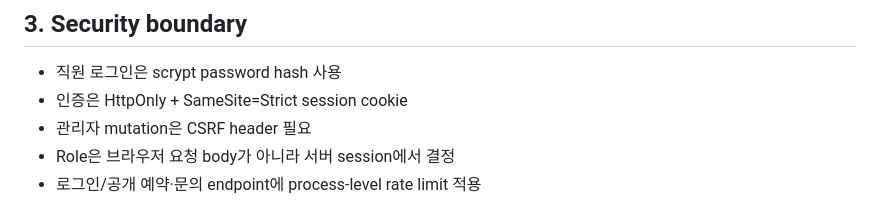
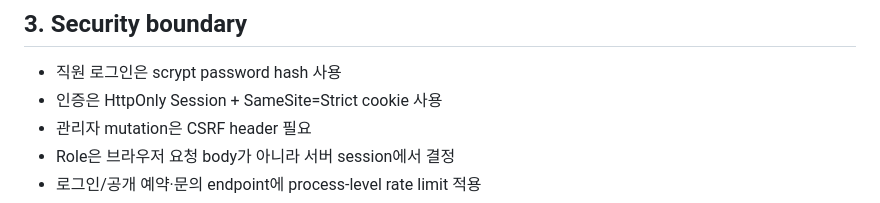
Before and after one commit to Kzone87/portfolio, a Markdown page: booking-crm/DELIVERY_RUNBOOK.md, the part around the change. Rendered like a GitHub page.

Commit message:
Align Booking CRM security terminology

```diff
--- a/booking-crm/DELIVERY_RUNBOOK.md
+++ b/booking-crm/DELIVERY_RUNBOOK.md
@@ -27,7 +27,7 @@ Production은 DB path, admin password, allowed origin 중 하나라도 빠지면
 ## 3. Security boundary
 
 - 직원 로그인은 scrypt password hash 사용
-- 인증은 HttpOnly + SameSite=Strict session cookie
+- 인증은 HttpOnly Session + SameSite=Strict cookie 사용
 - 관리자 mutation은 CSRF header 필요
 - Role은 브라우저 요청 body가 아니라 서버 session에서 결정
 - 로그인/공개 예약·문의 endpoint에 process-level rate limit 적용
```
